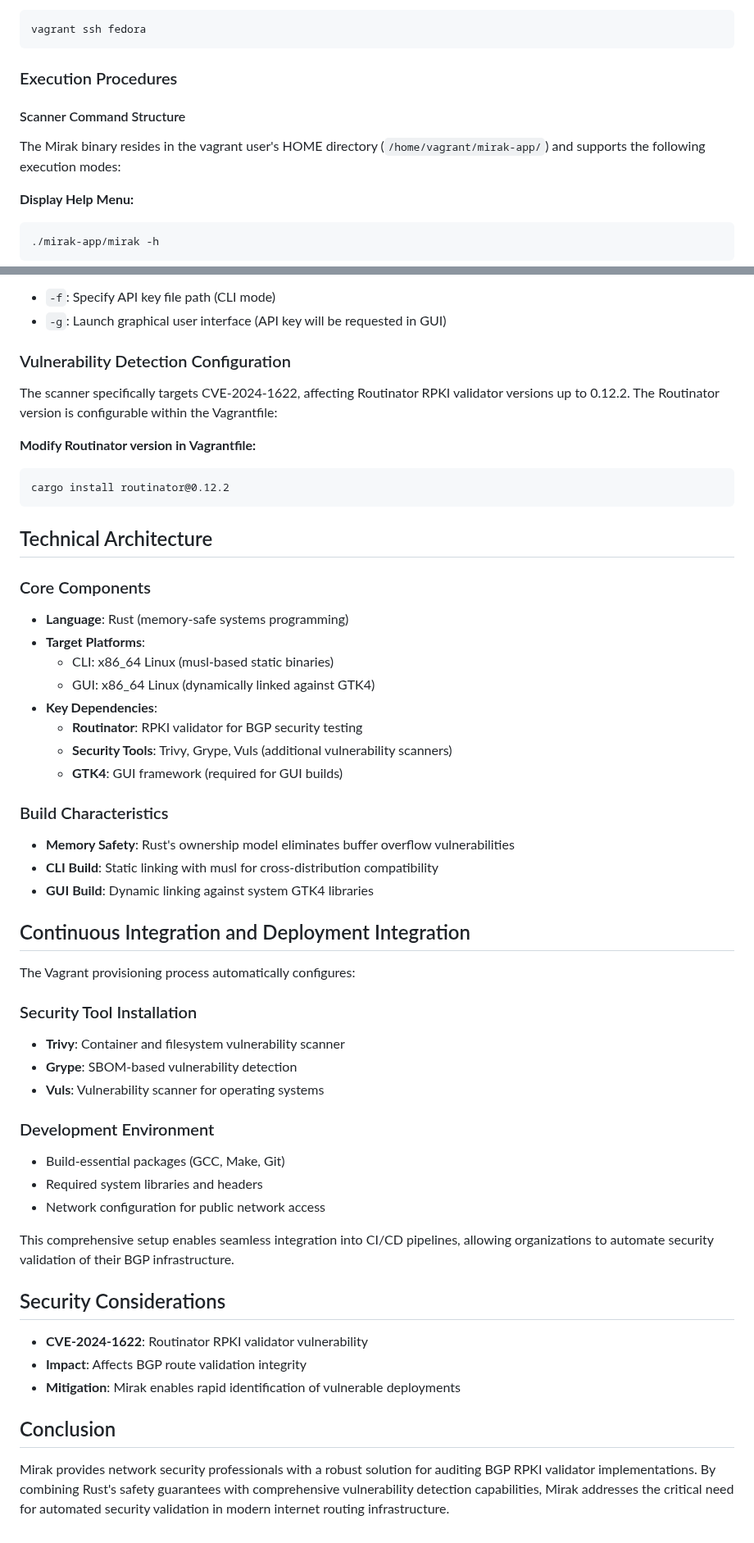
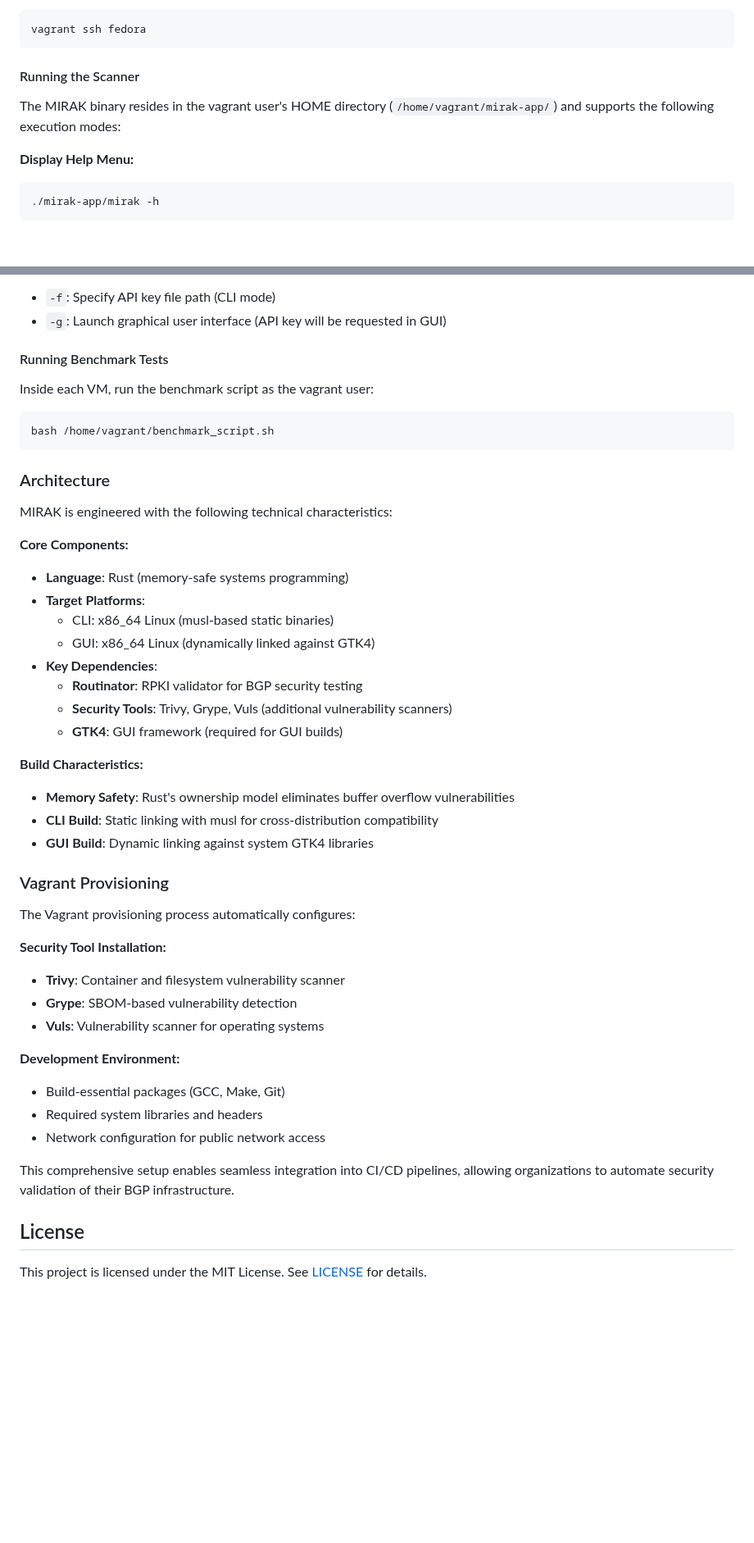
Before and after one commit to Yuri-Abreu-Melo/mirak-rust, a Markdown page: README.md, 2 parts joined by grey strips. Shown at 82% size. Rendered like a GitHub page; blank space fills up the shorter version.

````diff
--- a/README.md
+++ b/README.md
@@ -147,11 +159,9 @@ vagrant ssh debian
 vagrant ssh fedora
 ```
 
-### Execution Procedures
+#### Running the Scanner
 
-#### Scanner Command Structure
-
-The Mirak binary resides in the vagrant user's HOME directory (`/home/vagrant/mirak-app/`) and supports the following execution modes:
+The MIRAK binary resides in the vagrant user's HOME directory (`/home/vagrant/mirak-app/`) and supports the following execution modes:
 
 **Display Help Menu:**
 
@@ -178,20 +188,19 @@ The Mirak binary resides in the vagrant user's HOME directory (`/home/vagrant/mi
 - `-f`: Specify API key file path (CLI mode)
 - `-g`: Launch graphical user interface (API key will be requested in GUI)
 
-### Vulnerability Detection Configuration
+#### Running Benchmark Tests
 
-The scanner specifically targets CVE-2024-1622, affecting Routinator RPKI validator versions up to 0.12.2. The Routinator version is configurable within the Vagrantfile:
-
-**Modify Routinator version in Vagrantfile:**
+Inside each VM, run the benchmark script as the vagrant user:
 
 ```
-cargo install routinator@0.12.2
+bash /home/vagrant/benchmark_script.sh
 ```
 
-## Technical Architecture
+### Architecture
 
-### Core Components
+MIRAK is engineered with the following technical characteristics:
 
+**Core Components:**
 - **Language**: Rust (memory-safe systems programming)
 - **Target Platforms**:
   - CLI: x86_64 Linux (musl-based static binaries)
@@ -201,36 +210,27 @@ cargo install routinator@0.12.2
   - **Security Tools**: Trivy, Grype, Vuls (additional vulnerability scanners)
   - **GTK4**: GUI framework (required for GUI builds)
 
-### Build Characteristics
-
+**Build Characteristics:**
 - **Memory Safety**: Rust's ownership model eliminates buffer overflow vulnerabilities
 - **CLI Build**: Static linking with musl for cross-distribution compatibility
 - **GUI Build**: Dynamic linking against system GTK4 libraries
 
-## Continuous Integration and Deployment Integration
+### Vagrant Provisioning
 
 The Vagrant provisioning process automatically configures:
 
-### Security Tool Installation
-
+**Security Tool Installation:**
 - **Trivy**: Container and filesystem vulnerability scanner
 - **Grype**: SBOM-based vulnerability detection
 - **Vuls**: Vulnerability scanner for operating systems
 
-### Development Environment
-
+**Development Environment:**
 - Build-essential packages (GCC, Make, Git)
 - Required system libraries and headers
 - Network configuration for public network access
 
 This comprehensive setup enables seamless integration into CI/CD pipelines, allowing organizations to automate security validation of their BGP infrastructure.
 
-## Security Considerations
+## License
 
-- **CVE-2024-1622**: Routinator RPKI validator vulnerability
-- **Impact**: Affects BGP route validation integrity
-- **Mitigation**: Mirak enables rapid identification of vulnerable deployments
-
-## Conclusion
-
-Mirak provides network security professionals with a robust solution for auditing BGP RPKI validator implementations. By combining Rust's safety guarantees with comprehensive vulnerability detection capabilities, Mirak addresses the critical need for automated security validation in modern internet routing infrastructure.
+This project is licensed under the MIT License. See [LICENSE](LICENSE) for details.
````
Also changed, not shown: other parts of README.md (+61 -49 lines), assets/media/mirak-crest.jpeg (added), 2 other files.
